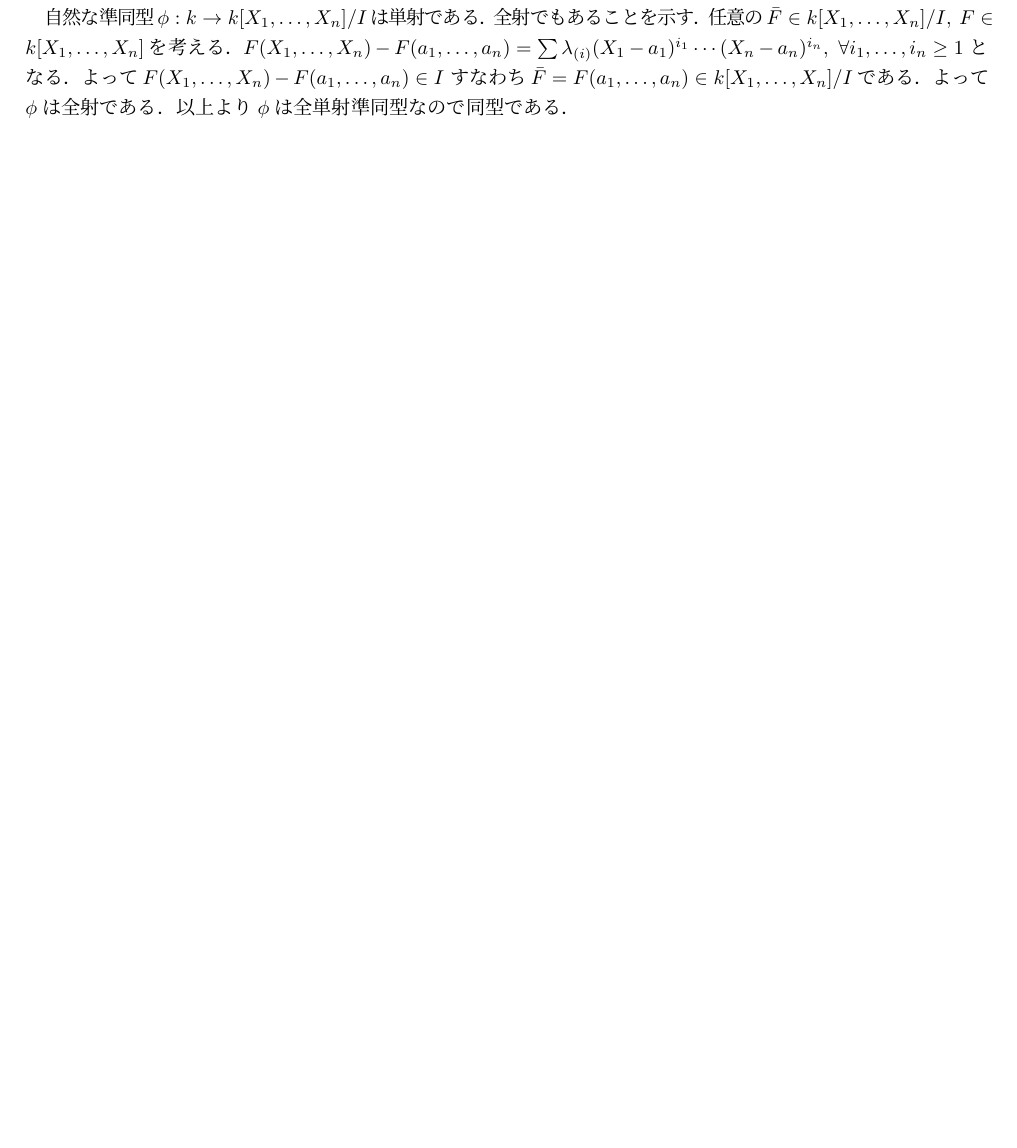
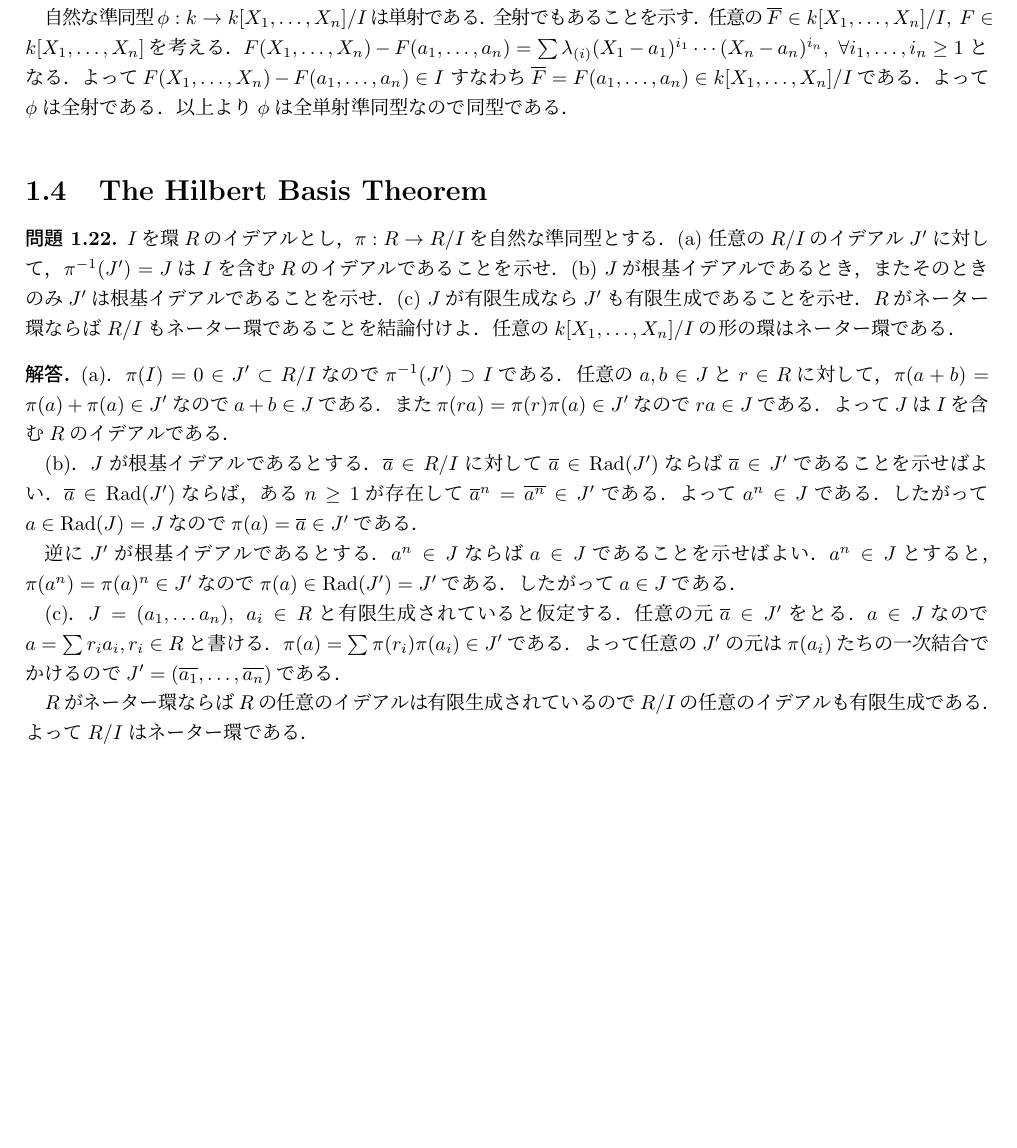
Before and after one commit to sndtkrh/AlgebraicCurves, a LaTeX document (answers.tex, which reads Ch1/s4.tex): part of page 6 of 13, cut so that both start at the same text, the shorter picture padded with empty space. Compiled offline with pLaTeX and dvipdfmx.

Commit message:
add answer for 1.21

```diff
--- /dev/null
+++ b/Ch1/s4.tex
@@ -0,0 +1,50 @@
+\section{The Hilbert Basis Theorem}
+
+\begin{prob}
+  $I$を環$R$のイデアルとし，
+  $\pi : R \to R/I$を自然な準同型とする．
+  (a) 任意の$R/I$のイデアル$J'$に対して，
+  $\pi^{-1}(J') = J$は$I$を含む$R$のイデアルであることを示せ．
+  (b) $J$が根基イデアルであるとき，
+  またそのときのみ$J'$は根基イデアルであることを示せ．
+  (c) $J$が有限生成なら$J'$も有限生成であることを示せ．
+  $R$がネーター環ならば$R/I$もネーター環であることを結論付けよ．
+  任意の$k[X_1,\dots,X_n]/I$の形の環はネーター環である．
+\end{prob}
+\begin{ans}
+  (a)．
+  $\pi(I) = 0 \in J' \subset R/I$なので$\pi^{-1}(J') \supset I$である．
+  任意の$ a,b \in J$と$r\in R$に対して，
+  $\pi(a+b) = \pi(a) + \pi(a) \in J'$なので$a+b \in J$である．
+  また$\pi(ra) = \pi(r)\pi(a) \in J'$なので$ra \in J$である．
+  よって$J$は$I$を含む$R$のイデアルである．
+
+  (b)．
+  $J$が根基イデアルであるとする．
+  $\bar{a}\in R/I$に対して
+  $\bar{a}\in \Rad(J')$ならば$\bar{a} \in J'$であることを示せばよい．
+  $\bar{a}\in \Rad(J')$ならば，ある$n\ge 1$が存在して
+  $\bar{a}^n = \bar{a^n} \in J'$である．
+  よって$a^n \in J$である．
+  したがって$a \in \Rad(J) = J$なので
+  $\pi(a) = \bar{a} \in J'$である．
+
+  逆に$J'$が根基イデアルであるとする．
+  $a^n \in J$ならば$a \in J$であることを示せばよい．
+  $a^n \in J$とすると，$\pi(a^n) = \pi(a)^n \in J'$なので
+  $\pi(a) \in \Rad(J') = J'$である．
+  したがって$a \in J$である．
+
+  (c)．
+  $J = (a_1, \dots a_n), \ a_i \in R$と有限生成されていると仮定する．
+  任意の元$\bar{a} \in J'$をとる．
+  $a \in J$なので
+  $a = \sum r_i a_i, r_i \in R$と書ける．
+  $\pi(a) = \sum \pi(r_i) \pi(a_i) \in J'$である．
+  よって任意の$J'$の元は$\pi(a_i)$たちの一次結合でかけるので
+  $J' = (\bar{a_1} , \dots , \bar{a_n})$である．
+
+  $R$がネーター環ならば$R$の任意のイデアルは有限生成されているので
+  $R/I$の任意のイデアルも有限生成である．
+  よって$R/I$はネーター環である．
+\end{ans}
--- a/answers.tex
+++ b/answers.tex
@@ -21,6 +21,7 @@
 \newcommand{\R}{\mathbb{R}}
 \newcommand{\C}{\mathbb{C}}
 \newcommand{\Rad}{\mathrm{Rad}}
+\renewcommand{\bar}{\overline}
 
 \newcommand{\Kernel}{\mathrm{Ker}}
 \newcommand{\Image}{\mathrm{Im}}
```
Also changed, not shown: answers.tex (1 more changed lines).
